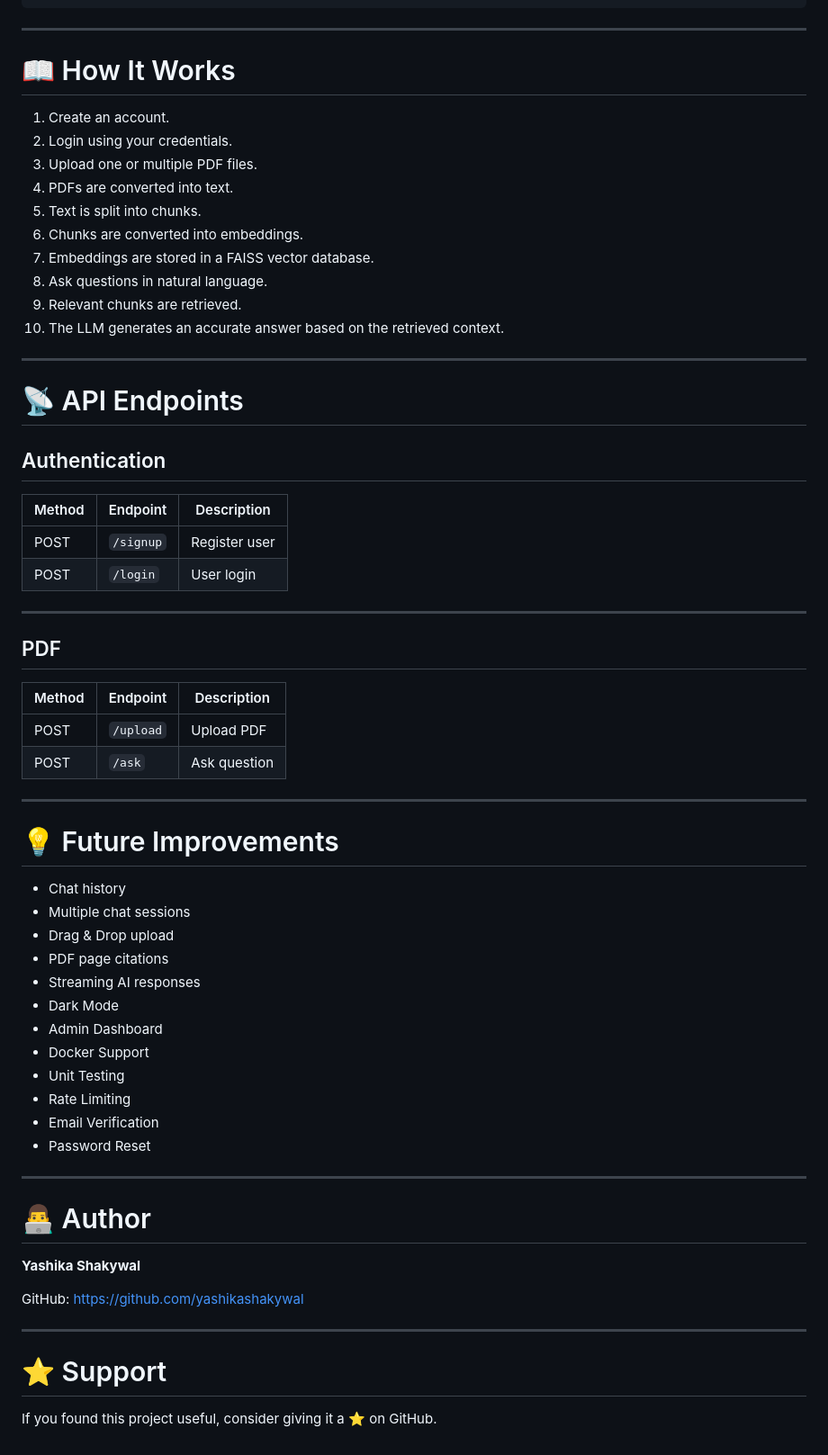
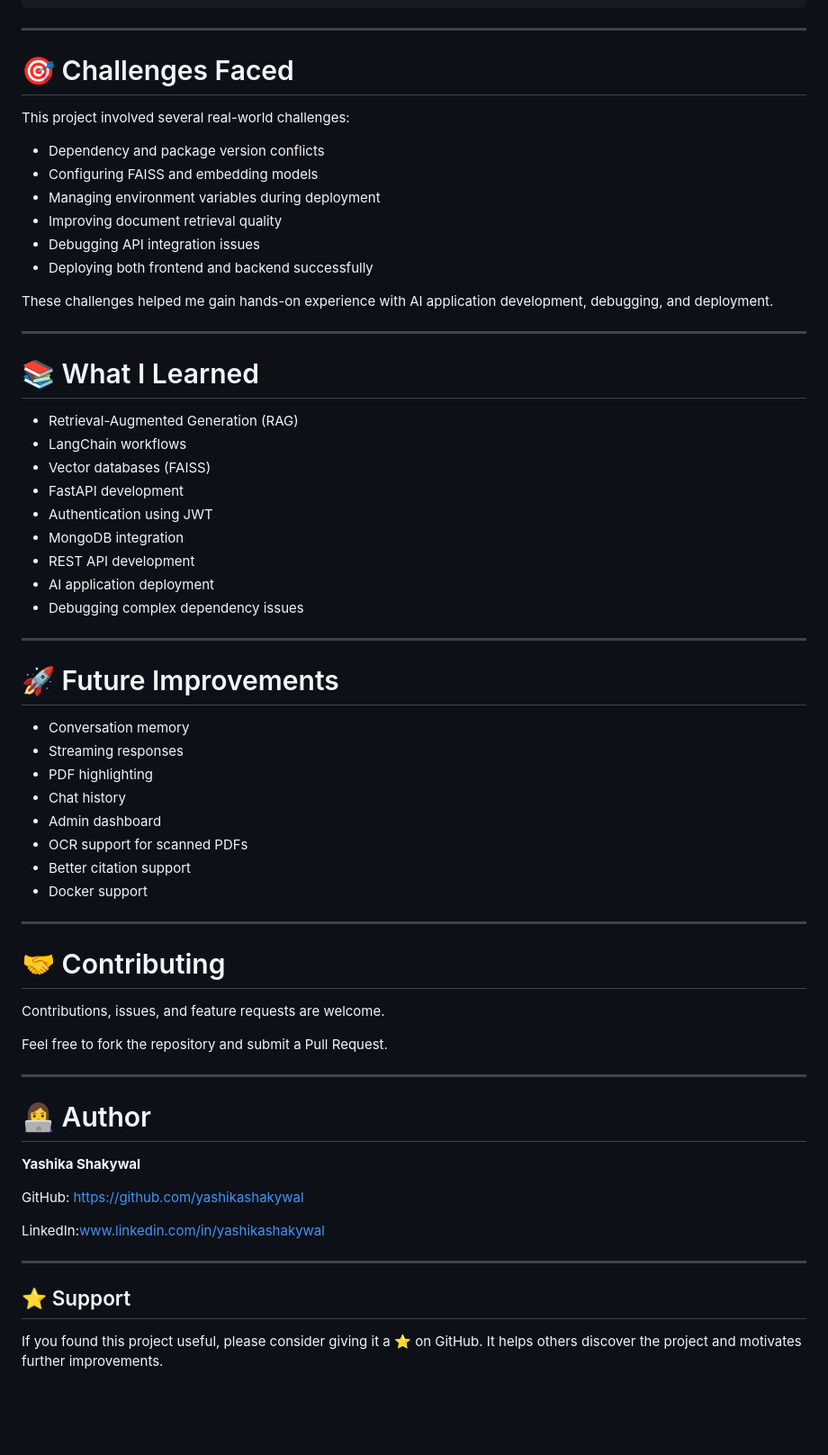
Before and after one commit to yashikashakywal/Pdf-Rag-Assistant, a Markdown page: README.md, the part around one of its changes. Shown at 90% size. GitHub-like rendering; blank space fills up the shorter version.

```diff
--- a/README.md
+++ b/README.md
@@ -209,66 +208,66 @@ PDF RAG Dashboard
 
 ---
 
-# 📖 How It Works
+# 🎯 Challenges Faced
 
-1. Create an account.
-2. Login using your credentials.
-3. Upload one or multiple PDF files.
-4. PDFs are converted into text.
-5. Text is split into chunks.
-6. Chunks are converted into embeddings.
-7. Embeddings are stored in a FAISS vector database.
-8. Ask questions in natural language.
-9. Relevant chunks are retrieved.
-10. The LLM generates an accurate answer based on the retrieved context.
+This project involved several real-world challenges:
+
+- Dependency and package version conflicts
+- Configuring FAISS and embedding models
+- Managing environment variables during deployment
+- Improving document retrieval quality
+- Debugging API integration issues
+- Deploying both frontend and backend successfully
+
+These challenges helped me gain hands-on experience with AI application development, debugging, and deployment.
 
 ---
 
-# 📡 API Endpoints
+# 📚 What I Learned
 
-## Authentication
-
-| Method | Endpoint | Description |
-|---------|----------|-------------|
-| POST | `/signup` | Register user |
-| POST | `/login` | User login |
+- Retrieval-Augmented Generation (RAG)
+- LangChain workflows
+- Vector databases (FAISS)
+- FastAPI development
+- Authentication using JWT
+- MongoDB integration
+- REST API development
+- AI application deployment
+- Debugging complex dependency issues
 
 ---
 
-## PDF
+# 🚀 Future Improvements
 
-| Method | Endpoint | Description |
-|---------|----------|-------------|
-| POST | `/upload` | Upload PDF |
-| POST | `/ask` | Ask question |
+- Conversation memory
+- Streaming responses
+- PDF highlighting
+- Chat history
+- Admin dashboard
+- OCR support for scanned PDFs
+- Better citation support
+- Docker support
 
 ---
 
-# 💡 Future Improvements
+# 🤝 Contributing
 
-- Chat history
-- Multiple chat sessions
-- Drag & Drop upload
-- PDF page citations
-- Streaming AI responses
-- Dark Mode
-- Admin Dashboard
-- Docker Support
-- Unit Testing
-- Rate Limiting
-- Email Verification
-- Password Reset
+Contributions, issues, and feature requests are welcome.
+
+Feel free to fork the repository and submit a Pull Request.
 
 ---
 
-# 👨‍💻 Author
+# 👩‍💻 Author
 
 **Yashika Shakywal**
 
 GitHub: https://github.com/yashikashakywal
 
+LinkedIn:www.linkedin.com/in/yashikashakywal
+
 ---
 
-# ⭐ Support
+## ⭐ Support
 
-If you found this project useful, consider giving it a ⭐ on GitHub.
+If you found this project useful, please consider giving it a ⭐ on GitHub. It helps others discover the project and motivates further improvements.
```
Also changed, not shown: other parts of README.md (+101 -102 lines).
